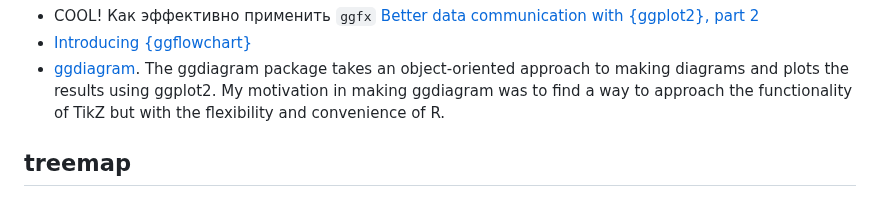
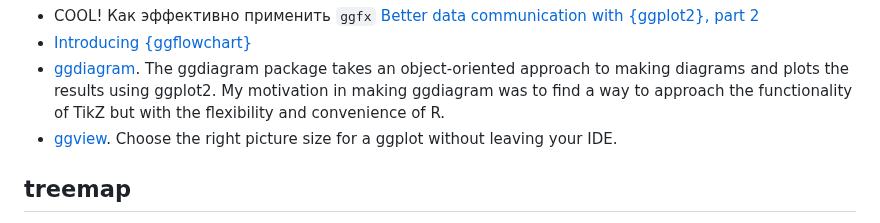
Before and after one commit to iMissile/Self.Writing, a Markdown page: Notes/DS_R_ggplot_ans_viz.md, the part around the change. Rendered like a GitHub page.

Commit message:
[wip] новые ссылки с работы

```diff
--- a/Notes/DS_R_ggplot_ans_viz.md
+++ b/Notes/DS_R_ggplot_ans_viz.md
@@ -507,6 +507,7 @@ storeLabeller <- function(string) {
 - [Introducing {ggflowchart}](https://nrennie.rbind.io/blog/introducing-ggflowchart/)
 - [ggdiagram](https://wjschne.github.io/ggdiagram/index.html). The ggdiagram package takes an object-oriented approach to making diagrams and plots the results using ggplot2.
 My motivation in making ggdiagram was to find a way to approach the functionality of TikZ but with the flexibility and convenience of R.
+- [ggview](https://github.com/idmn/ggview). Choose the right picture size for a ggplot without leaving your IDE.
 
 ## treemap
 - [Treemaps in ggplot2 with treemapify](https://r-charts.com/part-whole/treemapify/)
```
Also changed, not shown: 2 other files.
